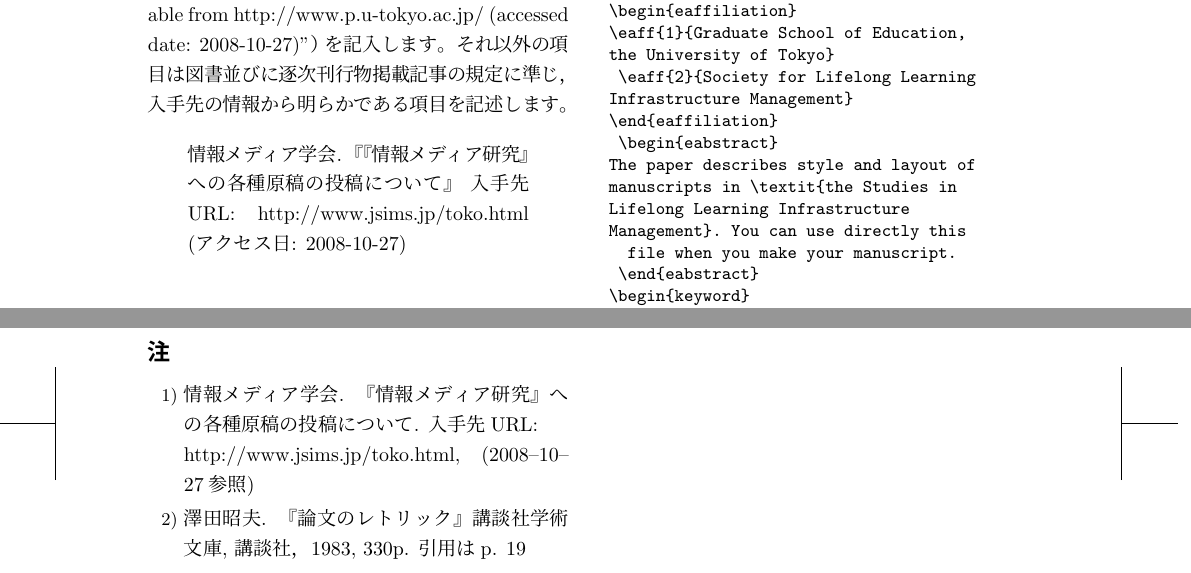
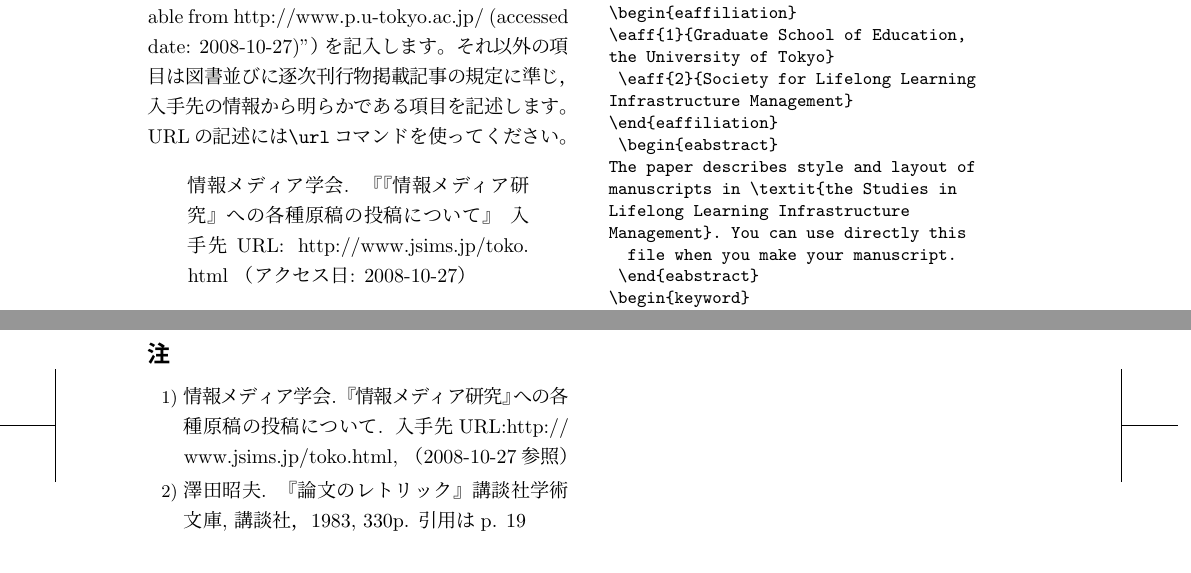
Before and after one commit to utlis/llls-bulletin_template, a LaTeX document (llls_bulletin_template.tex): two parts of pages 7 and 9 of 10, joined at a grey line, cut so that both start at the same text. Compiled offline with pLaTeX and dvipdfmx.

Commit message:
url command

```diff
--- a/llls_bulletin_template.tex
+++ b/llls_bulletin_template.tex
@@ -61,7 +61,7 @@ Microsoft Word\textsuperscript{\textregistered}（以下，Word）の
 レイアウト規定を確認されたい場合には，Wordのテンプレートファイルをご参照
 下さい。なお，本要領は情報メディア学会の執筆要項ファイルを参照しました
 \footnote{情報メディア学会. 『情報メディア研究』への各種原稿の投稿につい
-て. 入手先URL:\\ http://www.jsims.jp/toko.html, (2008--10--27参照)}。
+て. 入手先URL:\url{http://www.jsims.jp/toko.html}, （2008-10-27参照）}。
 
 \LaTeX{}のテンプレートファイルを使用する場合にはスタイルファイルが必要です。
 テンプレートファイルのアーカイブにスタイルファイルが同封してあります。テ
@@ -522,10 +522,11 @@ Web上のリソースについては，書誌情報の最後に入手先URLと
 書式は``入手先URL: http://www.p.u-tokyo.ac.jp/（アクセス日: 2008-10-27 ）''または
 （``available from http://www.p.u-tokyo.ac.jp/ (accessed date: 2008-10-27)''）を記入します。
 それ以外の項目は図書並びに逐次刊行物掲載記事の規定に準じ，入手先の情報から明らかである項目を記述します。
+URLの記述には\verb|\url|コマンドを使ってください。
 
 \begin{quote}
- 情報メディア学会. 『『情報メディア研究』への各種原稿の投稿について』 入手
- 先URL: http://www.jsims.jp/toko.html (アクセス日: 2008-10-27)
+  情報メディア学会. 『『情報メディア研究』への各種原稿の投稿について』 入手
+  先URL: \url{http://www.jsims.jp/toko.html} （アクセス日: 2008-10-27）
 \end{quote}
 
 \subsubsection{書誌事項の記載における省略語の使用について}
```
